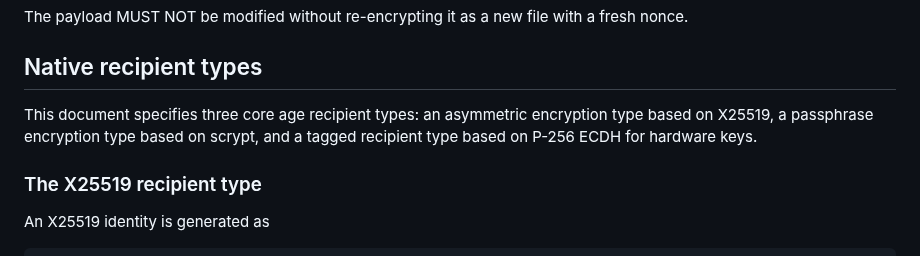
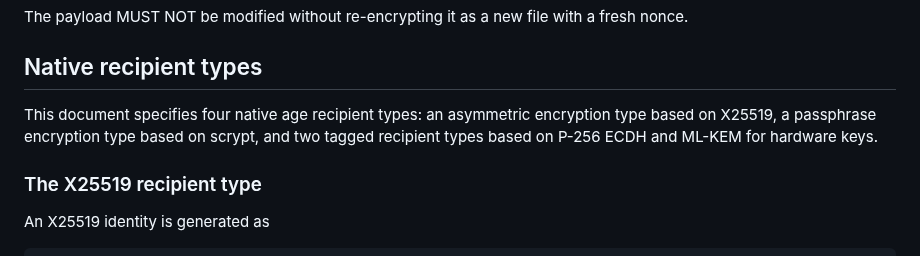
Before and after one commit to C2SP/C2SP, a Markdown page: age.md, the part around one of its changes. Rendered like a GitHub page.

```diff
--- a/age.md
+++ b/age.md
@@ -167,9 +167,9 @@ fresh nonce.
 
 ## Native recipient types
 
-This document specifies three core age recipient types: an asymmetric encryption
-type based on X25519, a passphrase encryption type based on scrypt, and a tagged
-recipient type based on P-256 ECDH for hardware keys.
+This document specifies four native age recipient types: an asymmetric
+encryption type based on X25519, a passphrase encryption type based on scrypt,
+and two tagged recipient types based on P-256 ECDH and ML-KEM for hardware keys.
 
 ### The X25519 recipient type
 
```
Also changed, not shown: other parts of age.md (+58 -13 lines).
